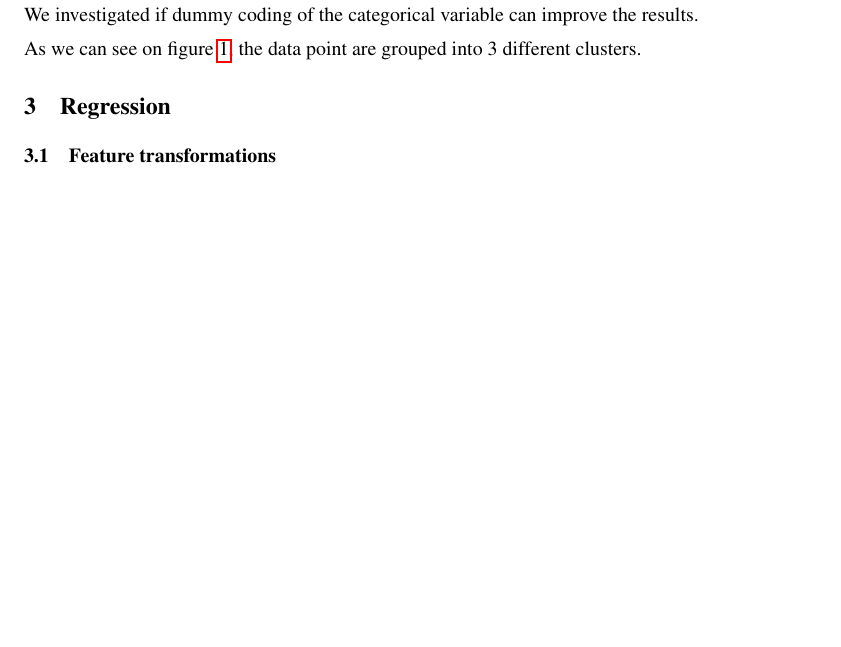
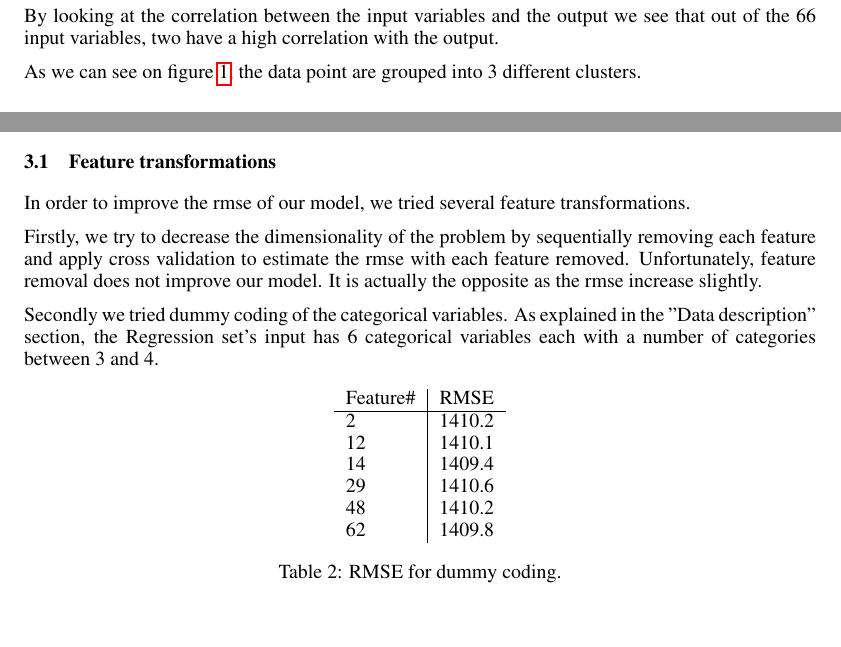
Before and after one commit to necto/pcml, a LaTeX paper (prj1/report/report.tex): part of page 1 of 3 before the commit and two parts of pages 1 and 2 of 4 after it, the two joined at a grey line, cut at the place of the change, the shorter picture padded with empty space. Compiled offline with pdfLaTeX.

Commit message:
Regression

```diff
--- a/prj1/report/report.tex
+++ b/prj1/report/report.tex
@@ -67,4 +68,4 @@ Secondly we noticed that we need to normalize the input data because their distr
 
 Another interesting observation is the distribution of the output $\boldmath{y\_train}$ that is shown on figure \ref{fig:histogramY_train}.
 
-We investigated if dummy coding of the categorical variable can improve the results.
+By looking at the correlation between the input variables and the output we see that out of the 66 input variables, two have a high correlation with the output.
@@ -71 +86,2 @@ We investigated if dummy coding of the categorical variable can improve the resu
+\end{figure*}
 
@@ -76,5 +88,3 @@ We investigated if dummy coding of the categorical variable can improve the resu
-	\label{fig:scatterIO}
-\end{figure}
 As we can see on figure \ref{fig:scatterIO}, the data point are grouped into 3 different clusters.
 
 
@@ -91,2 +125,23 @@ As we can see on figure \ref{fig:scatterIO}, the data point are grouped into 3 d
 
 \subsection{Feature transformations}
+In order to improve the rmse of our model, we tried several feature transformations.
+
+Firstly, we try to decrease the dimensionality of the problem by sequentially removing each feature and apply cross validation to estimate the rmse with each feature removed.
+Unfortunately, feature removal does not improve our model. It is actually the opposite as the rmse increase slightly.
+
+Secondly we tried dummy coding of the categorical variables.
+As explained in the "Data description" section, the Regression set's input has 6 categorical variables each with a number of categories between 3 and 4.
+
+\begin{table}[h]
+	\begin{center}
+		\begin{tabular}{l|c}
+			Feature\# & RMSE  \\
+			\hline
+			2 &  1410.2 \\
+			12 & 1410.1 \\
+			14 &  1409.4 \\
+			29 &  1410.6 \\
+			48 &  1410.2 \\
+			62 &  1409.8 \\
+		\end{tabular}
+		\caption{RMSE for dummy coding.}
```
Also changed, not shown: prj1/report/report.tex (48 more changed lines), 4 other files.
